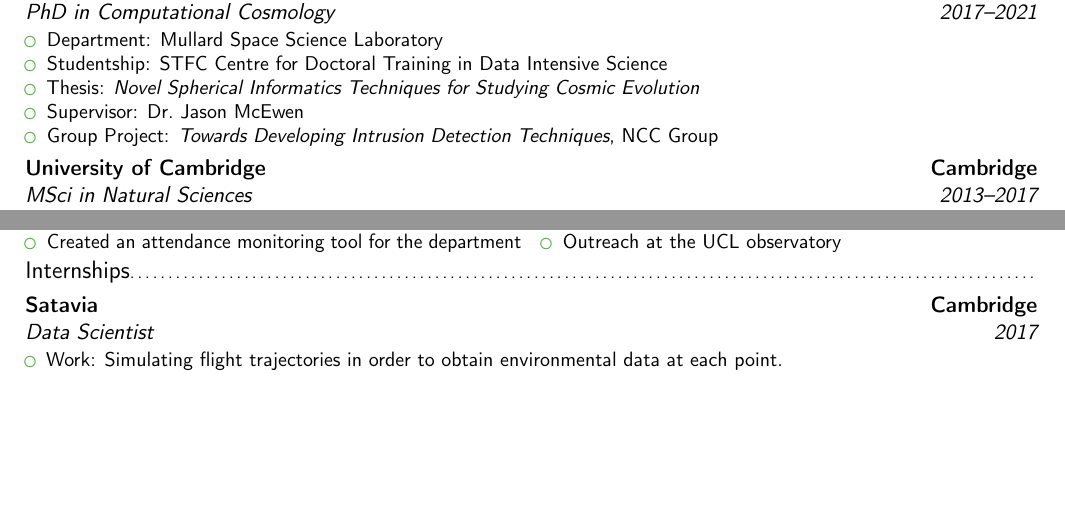
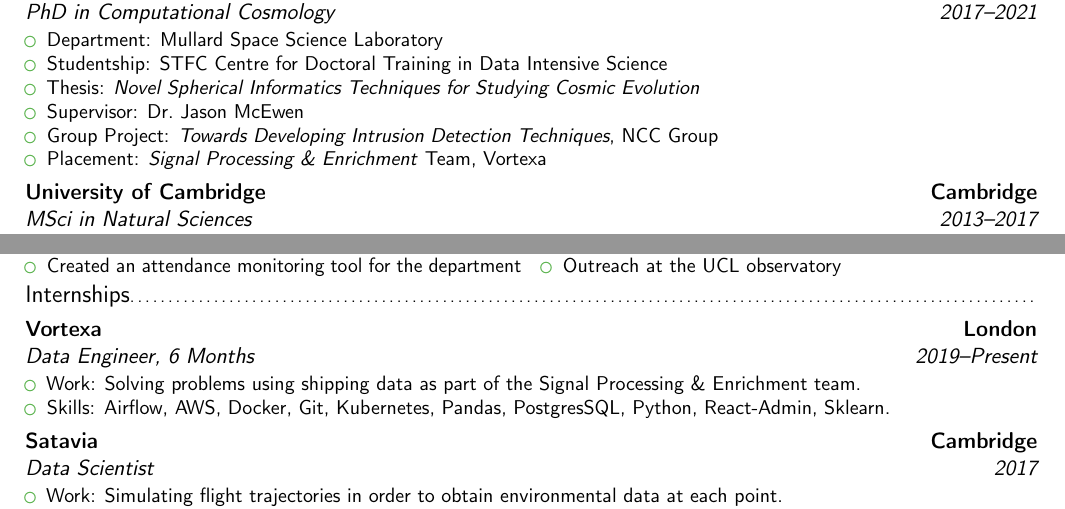
Before and after one commit to paddyroddy/CV, a LaTeX CV (CV.tex): two parts of the page, joined at a grey line, cut so that both start at the same text, the shorter picture padded with empty space. Compiled offline with pdfLaTeX.

Commit message:
add Vortexa placement

```diff
--- a/CV.tex
+++ b/CV.tex
@@ -70,6 +70,7 @@
 			\item Thesis: \emph{Novel Spherical Informatics Techniques for Studying Cosmic Evolution}
 			\item Supervisor: Dr.~Jason McEwen
 			\item Group Project: \emph{Towards Developing Intrusion Detection Techniques}, NCC Group
+			\item Placement: \emph{Signal Processing \& Enrichment} Team, Vortexa
 		\end{itemize}
 	}
 
@@ -118,6 +119,12 @@
 	% \cventry{2015--2017}{Outreach Supervisor}{Institute of Astronomy}{Cambridge}{}{Working with the public as well as local scout/guide groups to assist them in observing and presentations in astrophysics.}
 
 	\subsection{Internships}
+	\cventry{2019--Present}{Data Engineer}{Vortexa}{London}{6~Months}{
+		\begin{itemize}
+			\item Work: Solving problems using shipping data as part of the Signal Processing \& Enrichment team.
+			\item Skills: Airflow, AWS, Docker, Git, Kubernetes, Pandas, PostgresSQL, Python, React-Admin, Sklearn.
+		\end{itemize}}
+
 	\cventry{2017}{Data Scientist}{Satavia}{Cambridge}{}{
 		\begin{itemize}
 			\item Work: Simulating flight trajectories in order to obtain environmental data at each point.
```
